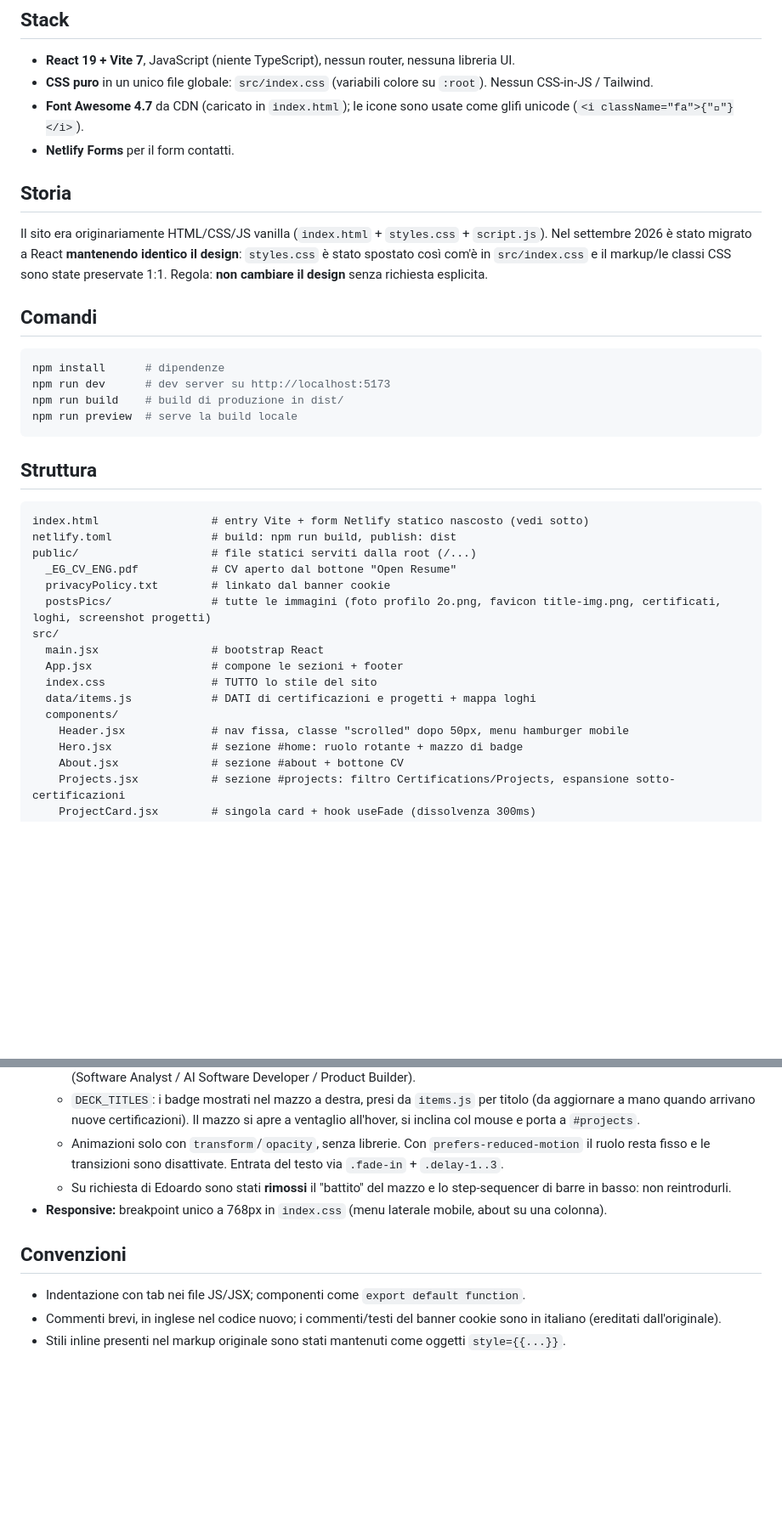
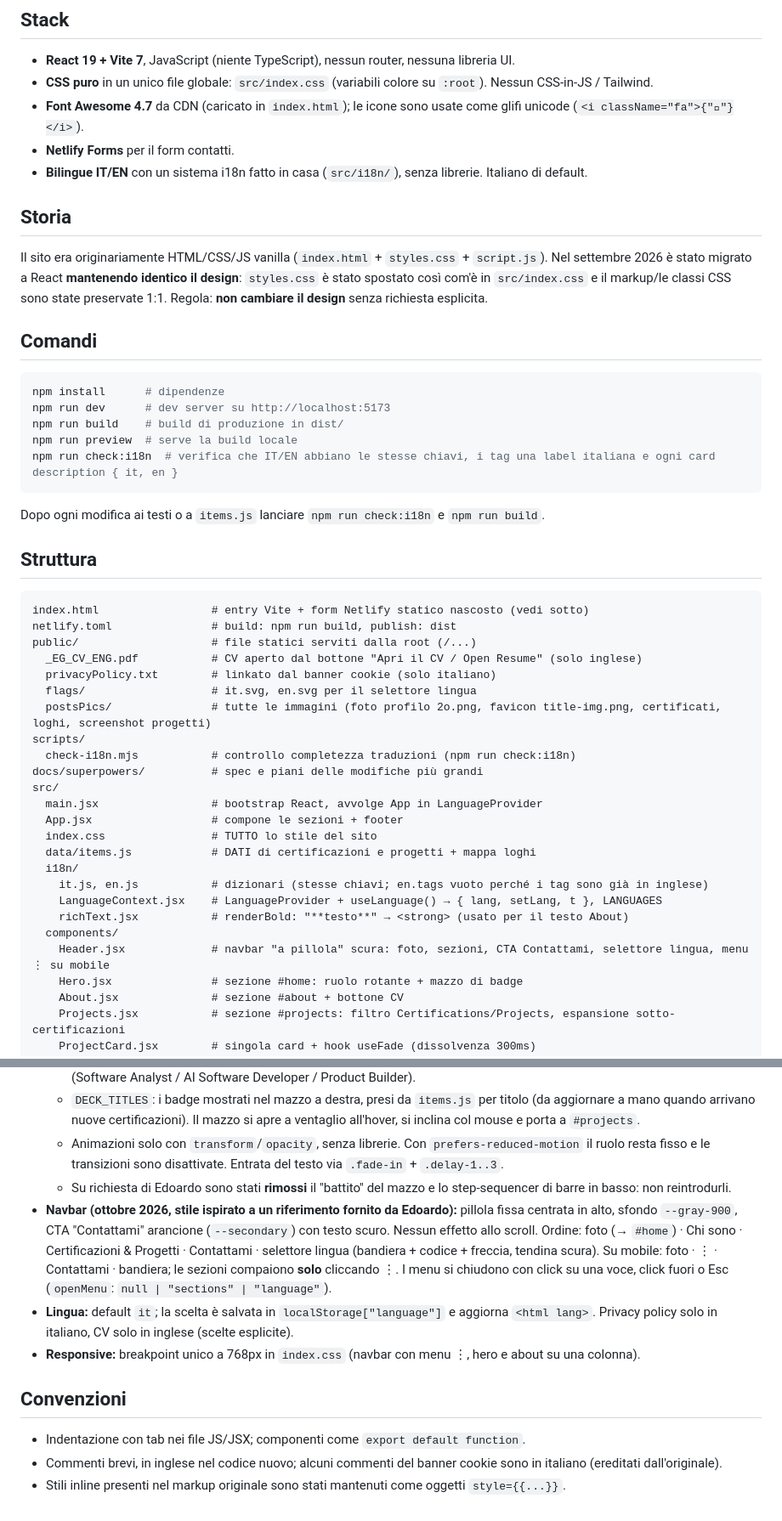
Before and after one commit to Edo404/PersonalCV, a Markdown page: CLAUDE.md, 2 parts joined by grey strips. Shown at 85% size. GitHub-like rendering; blank space fills up the shorter version.

Commit message:
Document pill navbar and i18n in CLAUDE.md
Co-Authored-By: Claude Opus 5.5 <noreply@anthropic.com>

````diff
--- a/CLAUDE.md
+++ b/CLAUDE.md
@@ -12,6 +12,7 @@ Sito portfolio personale (single page) di Edoardo Gamurrini: presentazione, cert
 - **CSS puro** in un unico file globale: `src/index.css` (variabili colore su `:root`). Nessun CSS-in-JS / Tailwind.
 - **Font Awesome 4.7** da CDN (caricato in `index.html`); le icone sono usate come glifi unicode (`<i className="fa">{""}</i>`).
 - **Netlify Forms** per il form contatti.
+- **Bilingue IT/EN** con un sistema i18n fatto in casa (`src/i18n/`), senza librerie. Italiano di default.
 
 ## Storia
 
@@ -24,7 +25,10 @@ npm install      # dipendenze
 npm run dev      # dev server su http://localhost:5173
 npm run build    # build di produzione in dist/
 npm run preview  # serve la build locale
+npm run check:i18n  # verifica che IT/EN abbiano le stesse chiavi, i tag una label italiana e ogni card description { it, en }
 ```
+
+Dopo ogni modifica ai testi o a `items.js` lanciare `npm run check:i18n` e `npm run build`.
 
 ## Struttura
 
@@ -32,16 +36,24 @@ npm run preview  # serve la build locale
 index.html                 # entry Vite + form Netlify statico nascosto (vedi sotto)
 netlify.toml               # build: npm run build, publish: dist
 public/                    # file statici serviti dalla root (/...)
-  _EG_CV_ENG.pdf           # CV aperto dal bottone "Open Resume"
-  privacyPolicy.txt        # linkato dal banner cookie
+  _EG_CV_ENG.pdf           # CV aperto dal bottone "Apri il CV / Open Resume" (solo inglese)
+  privacyPolicy.txt        # linkato dal banner cookie (solo italiano)
+  flags/                   # it.svg, en.svg per il selettore lingua
   postsPics/               # tutte le immagini (foto profilo 2o.png, favicon title-img.png, certificati, loghi, screenshot progetti)
+scripts/
+  check-i18n.mjs           # controllo completezza traduzioni (npm run check:i18n)
+docs/superpowers/          # spec e piani delle modifiche più grandi
 src/
-  main.jsx                 # bootstrap React
+  main.jsx                 # bootstrap React, avvolge App in LanguageProvider
   App.jsx                  # compone le sezioni + footer
   index.css                # TUTTO lo stile del sito
   data/items.js            # DATI di certificazioni e progetti + mappa loghi
+  i18n/
+    it.js, en.js           # dizionari (stesse chiavi; en.tags vuoto perché i tag sono già in inglese)
+    LanguageContext.jsx    # LanguageProvider + useLanguage() → { lang, setLang, t }, LANGUAGES
+    richText.jsx           # renderBold: "**testo**" → <strong> (usato per il testo About)
   components/
-    Header.jsx             # nav fissa, classe "scrolled" dopo 50px, menu hamburger mobile
+    Header.jsx             # navbar "a pillola" scura: foto, sezioni, CTA Contattami, selettore lingua, menu ⋮ su mobile
     Hero.jsx               # sezione #home: ruolo rotante + mazzo di badge
     About.jsx              # sezione #about + bottone CV
     Projects.jsx           # sezione #projects: filtro Certifications/Projects, espansione sotto-certificazioni
@@ -85,10 +98,12 @@ Sostituire `public/_EG_CV_ENG.pdf` mantenendo lo stesso nome.
   - `DECK_TITLES`: i badge mostrati nel mazzo a destra, presi da `items.js` per titolo (da aggiornare a mano quando arrivano nuove certificazioni). Il mazzo si apre a ventaglio all'hover, si inclina col mouse e porta a `#projects`.
   - Animazioni solo con `transform`/`opacity`, senza librerie. Con `prefers-reduced-motion` il ruolo resta fisso e le transizioni sono disattivate. Entrata del testo via `.fade-in` + `.delay-1..3`.
   - Su richiesta di Edoardo sono stati **rimossi** il "battito" del mazzo e lo step-sequencer di barre in basso: non reintrodurli.
-- **Responsive:** breakpoint unico a 768px in `index.css` (menu laterale mobile, about su una colonna).
+- **Navbar (ottobre 2026, stile ispirato a un riferimento fornito da Edoardo):** pillola fissa centrata in alto, sfondo `--gray-900`, CTA "Contattami" arancione (`--secondary`) con testo scuro. Nessun effetto allo scroll. Ordine: foto (→ `#home`) · Chi sono · Certificazioni & Progetti · Contattami · selettore lingua (bandiera + codice + freccia, tendina scura). Su mobile: foto · ⋮ · Contattami · bandiera; le sezioni compaiono **solo** cliccando ⋮. I menu si chiudono con click su una voce, click fuori o Esc (`openMenu`: `null | "sections" | "language"`).
+- **Lingua:** default `it`; la scelta è salvata in `localStorage["language"]` e aggiorna `<html lang>`. Privacy policy solo in italiano, CV solo in inglese (scelte esplicite).
+- **Responsive:** breakpoint unico a 768px in `index.css` (navbar con menu ⋮, hero e about su una colonna).
 
 ## Convenzioni
 
 - Indentazione con tab nei file JS/JSX; componenti come `export default function`.
-- Commenti brevi, in inglese nel codice nuovo; i commenti/testi del banner cookie sono in italiano (ereditati dall'originale).
+- Commenti brevi, in inglese nel codice nuovo; alcuni commenti del banner cookie sono in italiano (ereditati dall'originale).
 - Stili inline presenti nel markup originale sono stati mantenuti come oggetti `style={{...}}`.
````
Also changed, not shown: other parts of CLAUDE.md (+6 -5 lines), 1 other file.
